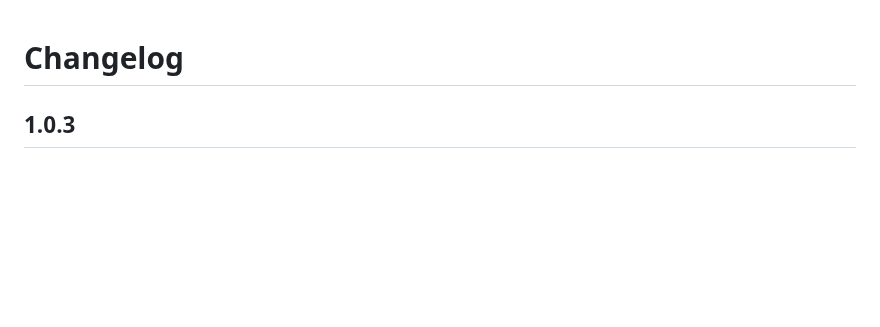
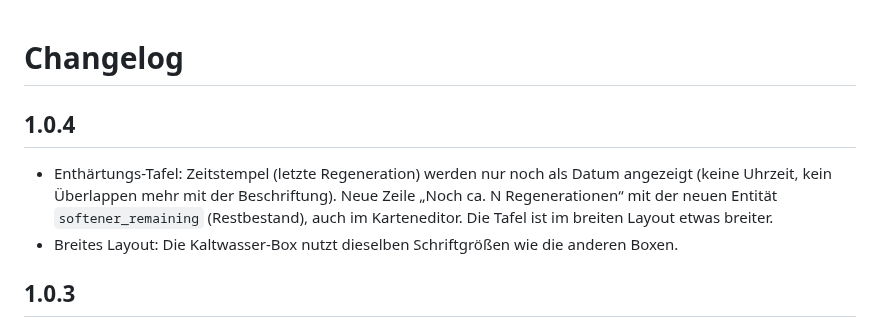
Before and after one commit to BeGiBue/heizungskeller-schema, a Markdown page: CHANGELOG.md, the part around the change. Drawn GitHub-style; blank space fills up the shorter version.

```diff
--- a/CHANGELOG.md
+++ b/CHANGELOG.md
@@ -1,4 +1,11 @@
 # Changelog
+
+## 1.0.4
+
+- Enthärtungs-Tafel: Zeitstempel (letzte Regeneration) werden nur noch als Datum angezeigt (keine Uhrzeit, kein Überlappen mehr
+  mit der Beschriftung). Neue Zeile „Noch ca. N Regenerationen“ mit der neuen Entität `softener_remaining` (Restbestand),
+  auch im Karteneditor. Die Tafel ist im breiten Layout etwas breiter.
+- Breites Layout: Die Kaltwasser-Box nutzt dieselben Schriftgrößen wie die anderen Boxen.
 
 ## 1.0.3
 
```
Also changed, not shown: CONTEXT.md (+3 -0 lines), README.md (+4 -2 lines), docs/vorschau-kompakt.png, docs/vorschau.png, 3 other files.
